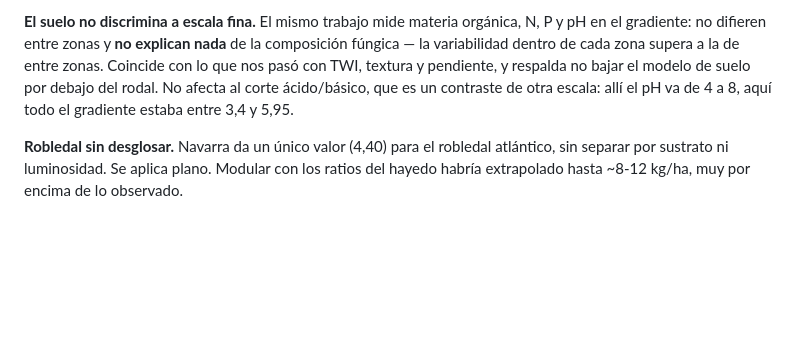
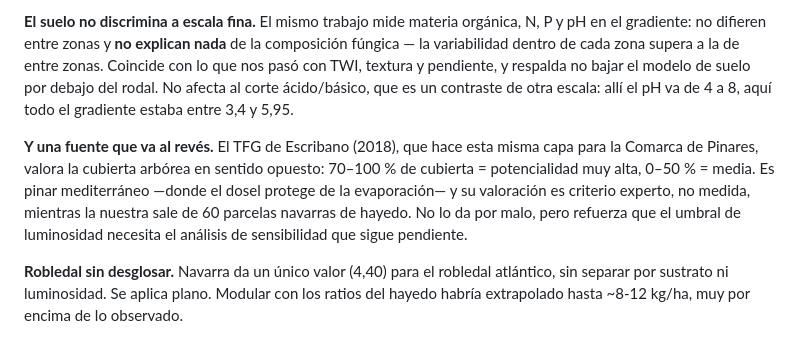
Before and after one commit to Perutxotx/Ontto, a Markdown page: docs/04-capa-potencial.md, the part around the change. Drawn GitHub-style; blank space fills up the shorter version.

```diff
--- a/docs/04-capa-potencial.md
+++ b/docs/04-capa-potencial.md
@@ -95,6 +95,13 @@ pasó con TWI, textura y pendiente, y respalda no bajar el modelo de suelo por d
 rodal. No afecta al corte ácido/básico, que es un contraste de otra escala: allí el pH va de
 4 a 8, aquí todo el gradiente estaba entre 3,4 y 5,95.
 
+**Y una fuente que va al revés.** El TFG de Escribano (2018), que hace esta misma capa para
+la Comarca de Pinares, valora la cubierta arbórea en sentido opuesto: 70–100 % de cubierta
+= potencialidad muy alta, 0–50 % = media. Es pinar mediterráneo —donde el dosel protege de
+la evaporación— y su valoración es criterio experto, no medida, mientras la nuestra sale de
+60 parcelas navarras de hayedo. No lo da por malo, pero refuerza que el umbral de
+luminosidad necesita el análisis de sensibilidad que sigue pendiente.
+
 **Robledal sin desglosar.** Navarra da un único valor (4,40) para el robledal atlántico, sin
 separar por sustrato ni luminosidad. Se aplica plano. Modular con los ratios del hayedo
 habría extrapolado hasta ~8-12 kg/ha, muy por encima de lo observado.
```
Also changed, not shown: docs/05-balance-hidrico.md (+42 -0 lines), literatura científica/00-INDICE.md (+32 -1 lines).
